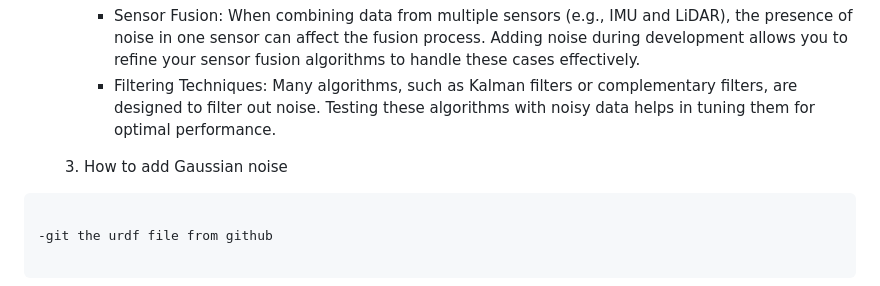
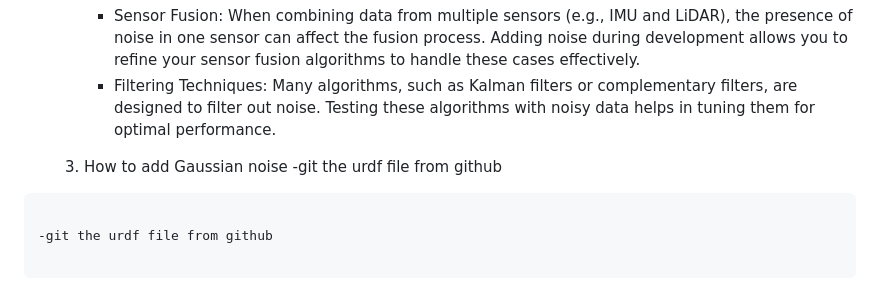
Before and after one commit to Hamody229/MIAturtlebot-, a Markdown page: README.md, the part around the change. GitHub-like rendering.

````diff
--- a/README.md
+++ b/README.md
@@ -94,6 +94,7 @@ rostopic echo /imu/eular
         - Sensor Fusion: When combining data from multiple sensors (e.g., IMU and LiDAR), the presence of noise in one sensor can affect the fusion process. Adding noise during development allows you           to refine your sensor fusion algorithms to handle these cases effectively.
         - Filtering Techniques: Many algorithms, such as Kalman filters or complementary filters, are designed to filter out noise. Testing these algorithms with noisy data helps in tuning them for             optimal performance.
     3. How to add Gaussian noise
+ -git the urdf file from github
 ```
 
 -git the urdf file from github
````
